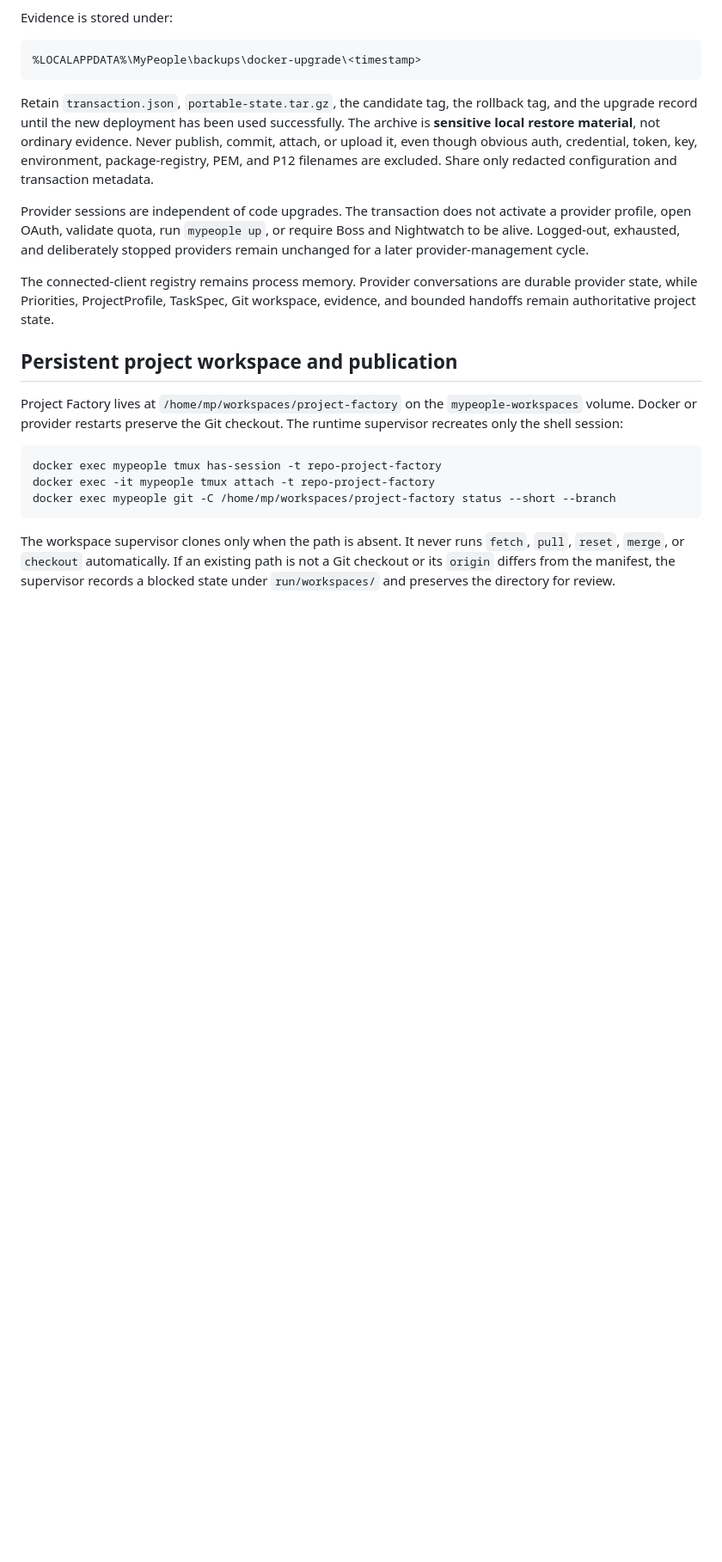
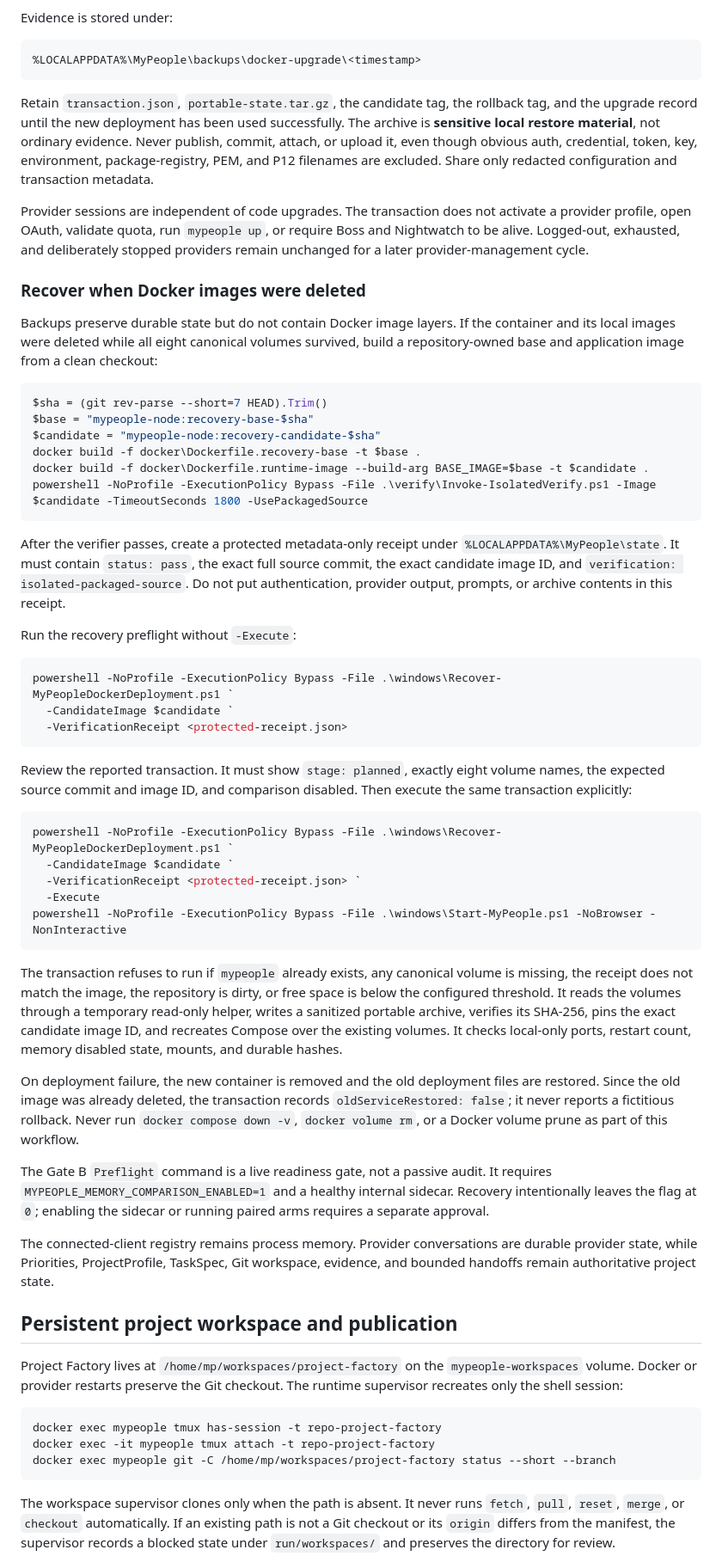
Before and after one commit to LordCripto-Hub/Project-Factory, a Markdown page: docs/USER-MANUAL.md, the part around the change. Shown at 86% size. GitHub-like rendering; blank space fills up the shorter version.

````diff
--- a/docs/USER-MANUAL.md
+++ b/docs/USER-MANUAL.md
@@ -353,6 +353,67 @@ activate a provider profile, open OAuth, validate quota, run `mypeople up`, or
 require Boss and Nightwatch to be alive. Logged-out, exhausted, and deliberately
 stopped providers remain unchanged for a later provider-management cycle.
 
+### Recover when Docker images were deleted
+
+Backups preserve durable state but do not contain Docker image layers. If the
+container and its local images were deleted while all eight canonical volumes
+survived, build a repository-owned base and application image from a clean
+checkout:
+
+```powershell
+$sha = (git rev-parse --short=7 HEAD).Trim()
+$base = "mypeople-node:recovery-base-$sha"
+$candidate = "mypeople-node:recovery-candidate-$sha"
+docker build -f docker\Dockerfile.recovery-base -t $base .
+docker build -f docker\Dockerfile.runtime-image --build-arg BASE_IMAGE=$base -t $candidate .
+powershell -NoProfile -ExecutionPolicy Bypass -File .\verify\Invoke-IsolatedVerify.ps1 -Image $candidate -TimeoutSeconds 1800 -UsePackagedSource
+```
+
+After the verifier passes, create a protected metadata-only receipt under
+`%LOCALAPPDATA%\MyPeople\state`. It must contain `status: pass`, the exact full
+source commit, the exact candidate image ID, and `verification:
+isolated-packaged-source`. Do not put authentication, provider output, prompts,
+or archive contents in this receipt.
+
+Run the recovery preflight without `-Execute`:
+
+```powershell
+powershell -NoProfile -ExecutionPolicy Bypass -File .\windows\Recover-MyPeopleDockerDeployment.ps1 `
+  -CandidateImage $candidate `
+  -VerificationReceipt <protected-receipt.json>
+```
+
+Review the reported transaction. It must show `stage: planned`, exactly eight
+volume names, the expected source commit and image ID, and comparison disabled.
+Then execute the same transaction explicitly:
+
+```powershell
+powershell -NoProfile -ExecutionPolicy Bypass -File .\windows\Recover-MyPeopleDockerDeployment.ps1 `
+  -CandidateImage $candidate `
+  -VerificationReceipt <protected-receipt.json> `
+  -Execute
+powershell -NoProfile -ExecutionPolicy Bypass -File .\windows\Start-MyPeople.ps1 -NoBrowser -NonInteractive
+```
+
+The transaction refuses to run if `mypeople` already exists, any canonical
+volume is missing, the receipt does not match the image, the repository is
+dirty, or free space is below the configured threshold. It reads the volumes
+through a temporary read-only helper, writes a sanitized portable archive,
+verifies its SHA-256, pins the exact candidate image ID, and recreates Compose
+over the existing volumes. It checks local-only ports, restart count, memory
+disabled state, mounts, and durable hashes.
+
+On deployment failure, the new container is removed and the old deployment
+files are restored. Since the old image was already deleted, the transaction
+records `oldServiceRestored: false`; it never reports a fictitious rollback.
+Never run `docker compose down -v`, `docker volume rm`, or a Docker volume prune
+as part of this workflow.
+
+The Gate B `Preflight` command is a live readiness gate, not a passive audit.
+It requires `MYPEOPLE_MEMORY_COMPARISON_ENABLED=1` and a healthy internal
+sidecar. Recovery intentionally leaves the flag at `0`; enabling the sidecar or
+running paired arms requires a separate approval.
+
 The connected-client registry remains process memory. Provider conversations
 are durable provider state, while Priorities, ProjectProfile, TaskSpec, Git
 workspace, evidence, and bounded handoffs remain authoritative project state.
````
Also changed, not shown: README.md (+44 -0 lines), 1 other file.
